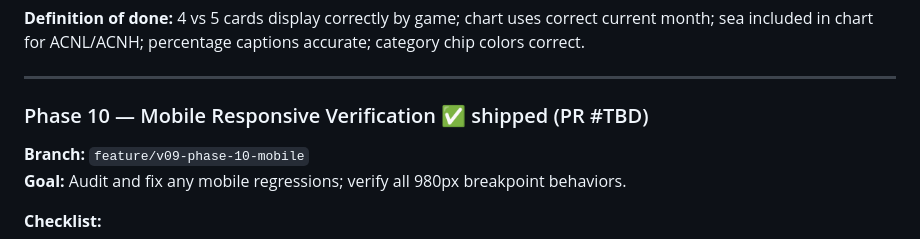
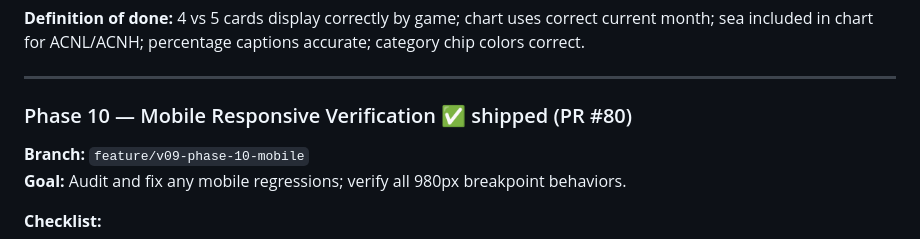
Before and after one commit to jacuzzicoding/animalcrossingwebapp, a Markdown page: docs/v0.9-plan.md, the part around the change. Drawn GitHub-style.

Commit message:
fix(phase-10): correct iPhone SE viewport in CHANGELOG; backfill PR # in plan

```diff
--- a/docs/v0.9-plan.md
+++ b/docs/v0.9-plan.md
@@ -543,7 +543,7 @@ Parallel work is allowed within a phase where components are independent. The ph
 
 ---
 
-### Phase 10 — Mobile Responsive Verification ✅ shipped (PR #TBD)
+### Phase 10 — Mobile Responsive Verification ✅ shipped (PR #80)
 
 **Branch:** `feature/v09-phase-10-mobile`
 **Goal:** Audit and fix any mobile regressions; verify all 980px breakpoint behaviors.
```
Also changed, not shown: CHANGELOG.md (+1 -1 lines).
